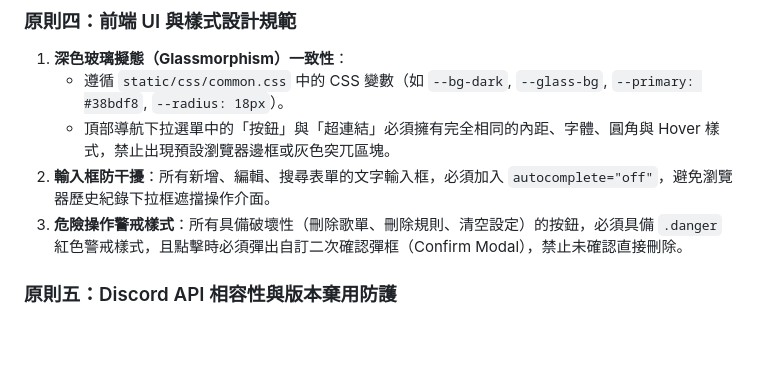
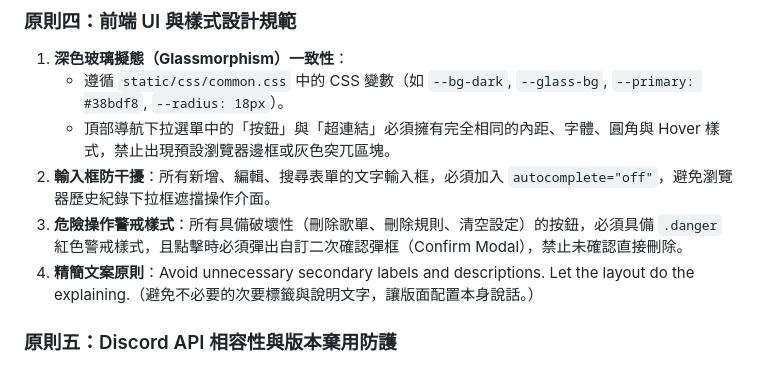
Before and after one commit to Chien-JungSu/Discord-Bot, a Markdown page: AGENTS.md, the part around the change. GitHub-like rendering; blank space fills up the shorter version.

Commit message:
docs: 於 AGENTS.md 新增精簡文案原則（Avoid unnecessary secondary labels and descriptions）

```diff
--- a/AGENTS.md
+++ b/AGENTS.md
@@ -203,6 +203,7 @@
    - 頂部導航下拉選單中的「按鈕」與「超連結」必須擁有完全相同的內距、字體、圓角與 Hover 樣式，禁止出現預設瀏覽器邊框或灰色突兀區塊。
 2. **輸入框防干擾**：所有新增、編輯、搜尋表單的文字輸入框，必須加入 `autocomplete="off"`，避免瀏覽器歷史紀錄下拉框遮擋操作介面。
 3. **危險操作警戒樣式**：所有具備破壞性（刪除歌單、刪除規則、清空設定）的按鈕，必須具備 `.danger` 紅色警戒樣式，且點擊時必須彈出自訂二次確認彈框（Confirm Modal），禁止未確認直接刪除。
+4. **精簡文案原則**：Avoid unnecessary secondary labels and descriptions. Let the layout do the explaining.（避免不必要的次要標籤與說明文字，讓版面配置本身說話。）
 
 ### 原則五：Discord API 相容性與版本棄用防護
 1. **Message Interaction 判定**：
```
